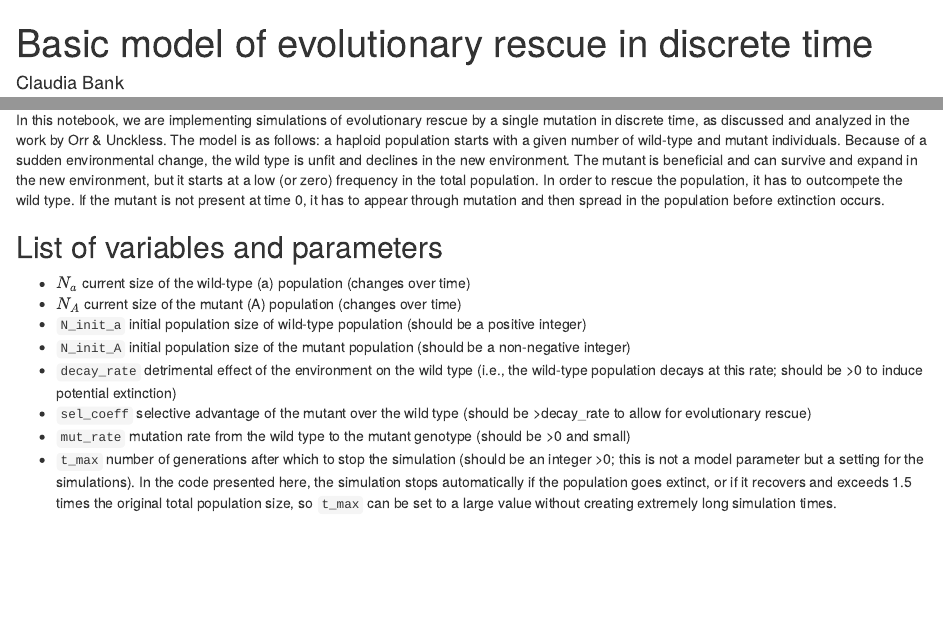
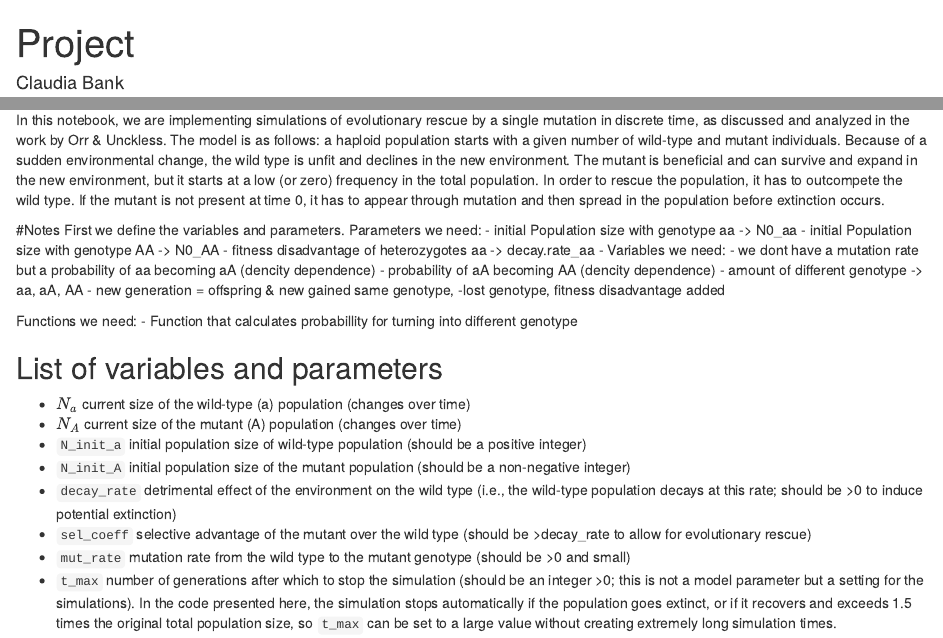
Before and after one commit to iona-gif/THEE-project-pascal---iona, an R Markdown document (evolutionary-rescue-basic-discrete-time Original.Rmd): the page in a window 1100 px wide, from its top, and a second part further down, joined at a grey line. Rendered offline with R 4.5, knitr and Pandoc, with nearby package versions; code that draws random numbers runs with fixed seeds of ours.

Commit message:
Update evolutionary-rescue-basic-discrete-time Original.Rmd

```diff
--- a/evolutionary-rescue-basic-discrete-time Original.Rmd
+++ b/evolutionary-rescue-basic-discrete-time Original.Rmd
@@ -1,5 +1,5 @@
 ---
-title: "Basic model of evolutionary rescue in discrete time"
+title: "Project"
 author: "Claudia Bank"
 date: "2025-10-14"
 output:
@@ -27,6 +27,31 @@ Read through the code and execute it (using the "play" or "run" or "knit/preview
 ## Simulating evolutionary rescue in discrete time
 
 In this notebook, we are implementing simulations of evolutionary rescue by a single mutation in discrete time, as discussed and analyzed in the work by Orr & Unckless. The model is as follows: a haploid population starts with a given number of wild-type and mutant individuals. Because of a sudden environmental change, the wild type is unfit and declines in the new environment. The mutant is beneficial and can survive and expand in the new environment, but it starts at a low (or zero) frequency in the total population. In order to rescue the population, it has to outcompete the wild type. If the mutant is not present at time 0, it has to appear through mutation and then spread in the population before extinction occurs.
+
+
+
+
+#Notes
+First we define the variables and parameters.
+Parameters we need:
+  - initial Population size with genotype aa -> N0_aa
+  - initial Population size with genotype AA -> N0_AA
+  - fitness disadvantage of heterozygotes aa -> decay.rate_aa
+  -
+Variables we need:
+  - we dont have a mutation rate but a probability of aa becoming aA (dencity dependence)
+  - probability of aA becoming AA (dencity dependence)
+  - amount of different genotype -> aa, aA, AA
+  - new generation = offspring & new gained same genotype, -lost genotype, fitness disadvantage added
+
+Functions we need:
+  - Function that calculates probabillity for turning into different genotype
+
+
+
+
+
+
 
 ## List of variables and parameters
 - $N_a$ current size of the wild-type (a) population (changes over time)
```
